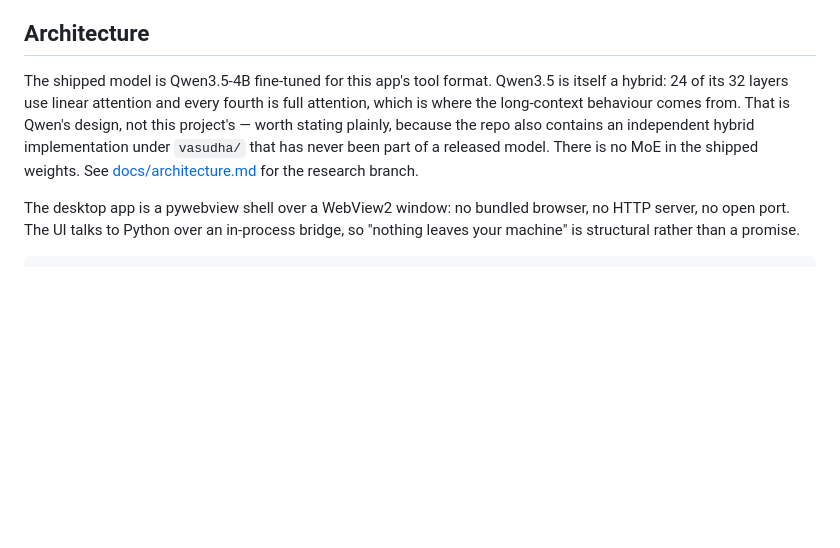
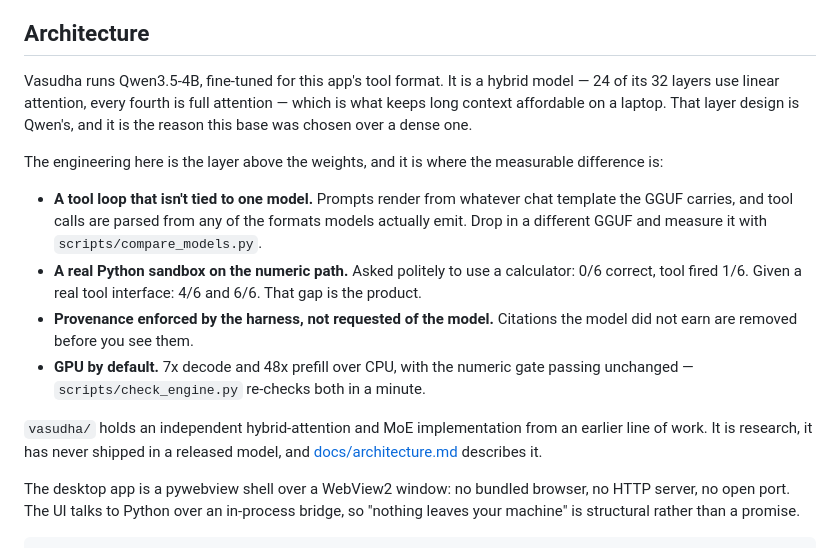
Before and after one commit to cxaiiii/vasudha, a Markdown page: README.md, the part around the change. Drawn GitHub-style; blank space fills up the shorter version.

Commit message:
Rewrite the architecture section to lead with what this project builds
The previous version opened with a disclaimer about whose layer design the base
model uses and buried the harness work underneath it. Same facts, correct
emphasis: the model is a hybrid and that is Qwen's design, stated in one line,
followed by the part that is actually this project's and is measurable.

Co-Authored-By: Claude Opus 5 <noreply@anthropic.com>

```diff
--- a/README.md
+++ b/README.md
@@ -130,13 +130,29 @@ are genuinely useful and genuinely experimental, in that order.
 
 ## Architecture
 
-The shipped model is Qwen3.5-4B fine-tuned for this app's tool format. Qwen3.5
-is itself a hybrid: 24 of its 32 layers use linear attention and every fourth is
-full attention, which is where the long-context behaviour comes from. That is
-Qwen's design, not this project's — worth stating plainly, because the repo also
-contains an independent hybrid implementation under `vasudha/` that has never
-been part of a released model. There is no MoE in the shipped weights. See
-[docs/architecture.md](docs/architecture.md) for the research branch.
+Vasudha runs Qwen3.5-4B, fine-tuned for this app's tool format. It is a hybrid
+model — 24 of its 32 layers use linear attention, every fourth is full
+attention — which is what keeps long context affordable on a laptop. That layer
+design is Qwen's, and it is the reason this base was chosen over a dense one.
+
+The engineering here is the layer above the weights, and it is where the
+measurable difference is:
+
+- **A tool loop that isn't tied to one model.** Prompts render from whatever
+  chat template the GGUF carries, and tool calls are parsed from any of the
+  formats models actually emit. Drop in a different GGUF and measure it with
+  `scripts/compare_models.py`.
+- **A real Python sandbox on the numeric path.** Asked politely to use a
+  calculator: 0/6 correct, tool fired 1/6. Given a real tool interface: 4/6 and
+  6/6. That gap is the product.
+- **Provenance enforced by the harness, not requested of the model.** Citations
+  the model did not earn are removed before you see them.
+- **GPU by default.** 7x decode and 48x prefill over CPU, with the numeric gate
+  passing unchanged — `scripts/check_engine.py` re-checks both in a minute.
+
+`vasudha/` holds an independent hybrid-attention and MoE implementation from an
+earlier line of work. It is research, it has never shipped in a released model,
+and [docs/architecture.md](docs/architecture.md) describes it.
 
 The desktop app is a pywebview shell over a WebView2 window: no bundled browser,
 no HTTP server, no open port. The UI talks to Python over an in-process bridge,
```
